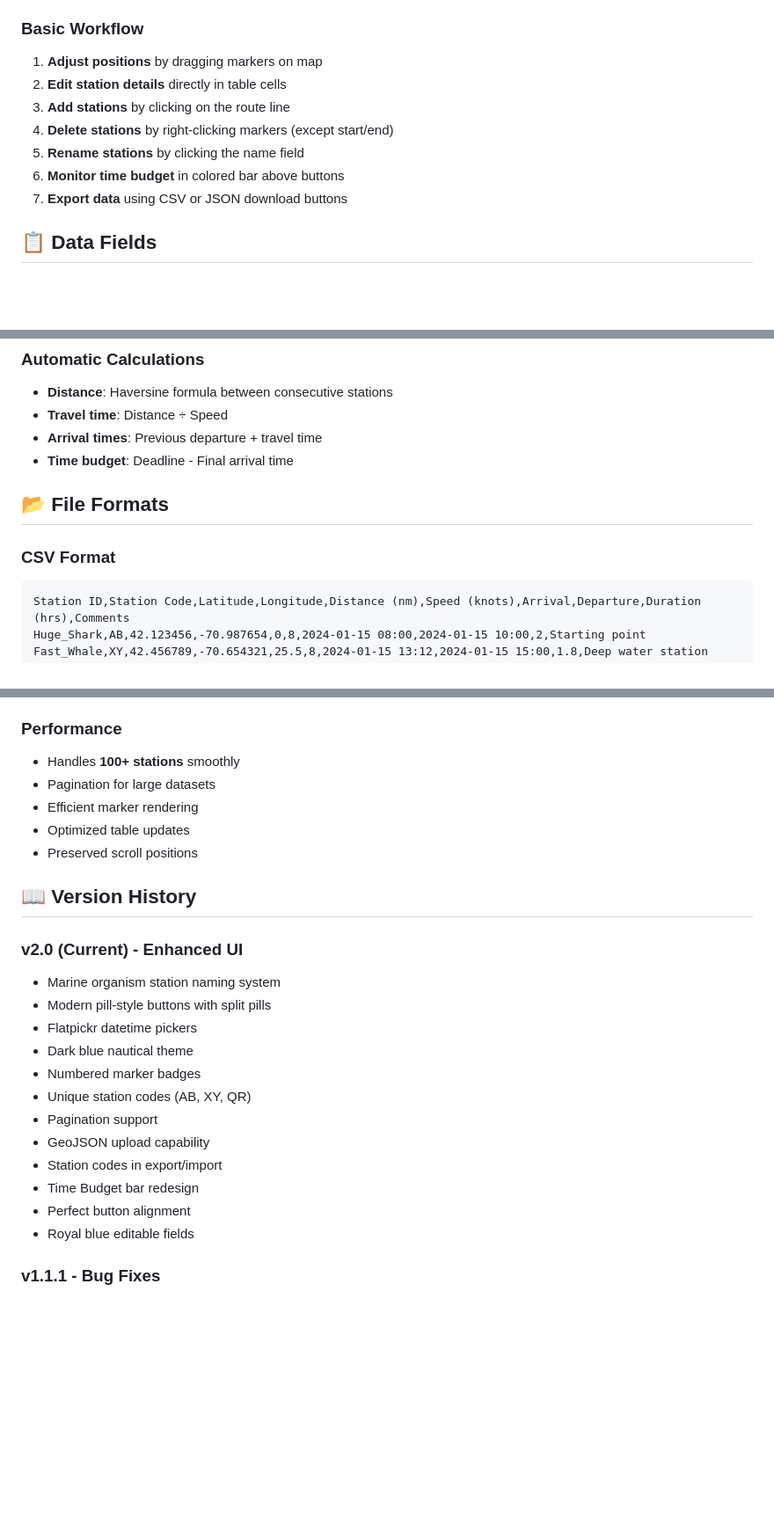
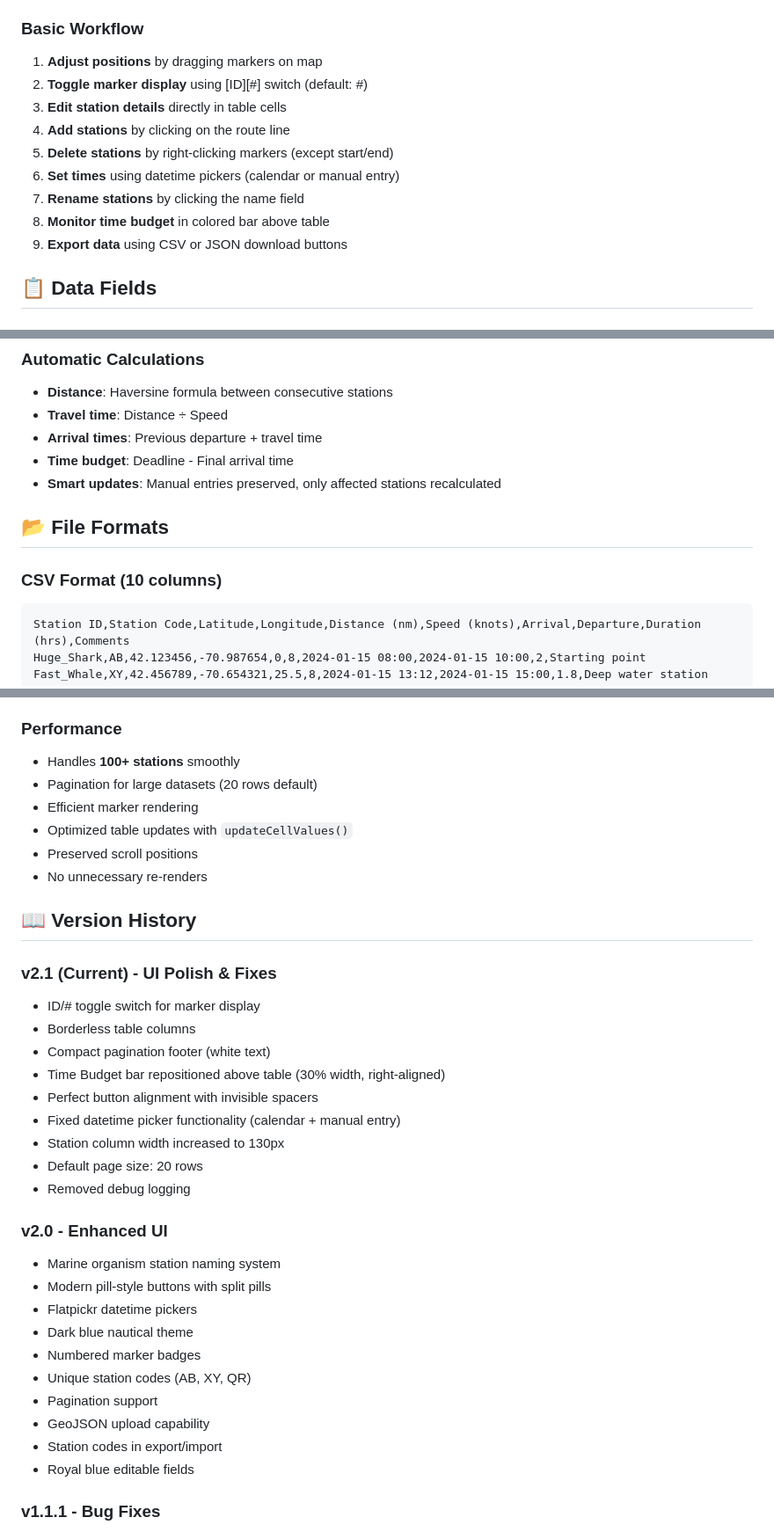
Before and after one commit to brorfred/cruiseplan, a Markdown page: README.md, 3 parts joined by grey strips. Shown at 88% size. Drawn GitHub-style; blank space fills up the shorter version.

````diff
--- a/README.md
+++ b/README.md
@@ -104,12 +115,14 @@ The Ship Route Planner is a standalone HTML application designed for oceanograph
 ### Basic Workflow
 
 1. **Adjust positions** by dragging markers on map
-2. **Edit station details** directly in table cells
-3. **Add stations** by clicking on the route line
-4. **Delete stations** by right-clicking markers (except start/end)
-5. **Rename stations** by clicking the name field
-6. **Monitor time budget** in colored bar above buttons
-7. **Export data** using CSV or JSON download buttons
+2. **Toggle marker display** using [ID][#] switch (default: #)
+3. **Edit station details** directly in table cells
+4. **Add stations** by clicking on the route line
+5. **Delete stations** by right-clicking markers (except start/end)
+6. **Set times** using datetime pickers (calendar or manual entry)
+7. **Rename stations** by clicking the name field
+8. **Monitor time budget** in colored bar above table
+9. **Export data** using CSV or JSON download buttons
 
 ## 📋 Data Fields
 
@@ -129,10 +142,11 @@ The Ship Route Planner is a standalone HTML application designed for oceanograph
 - **Travel time**: Distance ÷ Speed
 - **Arrival times**: Previous departure + travel time
 - **Time budget**: Deadline - Final arrival time
+- **Smart updates**: Manual entries preserved, only affected stations recalculated
 
 ## 📂 File Formats
 
-### CSV Format
+### CSV Format (10 columns)
 ```csv
 Station ID,Station Code,Latitude,Longitude,Distance (nm),Speed (knots),Arrival,Departure,Duration (hrs),Comments
 Huge_Shark,AB,42.123456,-70.987654,0,8,2024-01-15 08:00,2024-01-15 10:00,2,Starting point
@@ -206,14 +220,26 @@ Fast_Whale,XY,42.456789,-70.654321,25.5,8,2024-01-15 13:12,2024-01-15 15:00,1.8,
 
 ### Performance
 - Handles **100+ stations** smoothly
-- Pagination for large datasets
+- Pagination for large datasets (20 rows default)
 - Efficient marker rendering
-- Optimized table updates
+- Optimized table updates with `updateCellValues()`
 - Preserved scroll positions
+- No unnecessary re-renders
 
 ## 📖 Version History
 
-### v2.0 (Current) - Enhanced UI
+### v2.1 (Current) - UI Polish & Fixes
+- ID/# toggle switch for marker display
+- Borderless table columns
+- Compact pagination footer (white text)
+- Time Budget bar repositioned above table (30% width, right-aligned)
+- Perfect button alignment with invisible spacers
+- Fixed datetime picker functionality (calendar + manual entry)
+- Station column width increased to 130px
+- Default page size: 20 rows
+- Removed debug logging
+
+### v2.0 - Enhanced UI
 - Marine organism station naming system
 - Modern pill-style buttons with split pills
 - Flatpickr datetime pickers
@@ -223,8 +249,6 @@ Fast_Whale,XY,42.456789,-70.654321,25.5,8,2024-01-15 13:12,2024-01-15 15:00,1.8,
 - Pagination support
 - GeoJSON upload capability
 - Station codes in export/import
-- Time Budget bar redesign
-- Perfect button alignment
 - Royal blue editable fields
 
 ### v1.1.1 - Bug Fixes
````
Also changed, not shown: other parts of README.md (+23 -10 lines).
